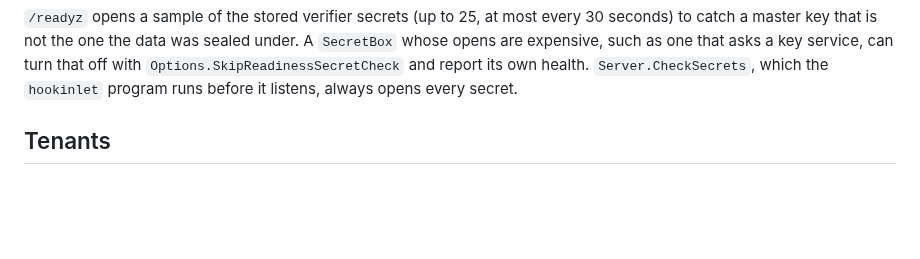
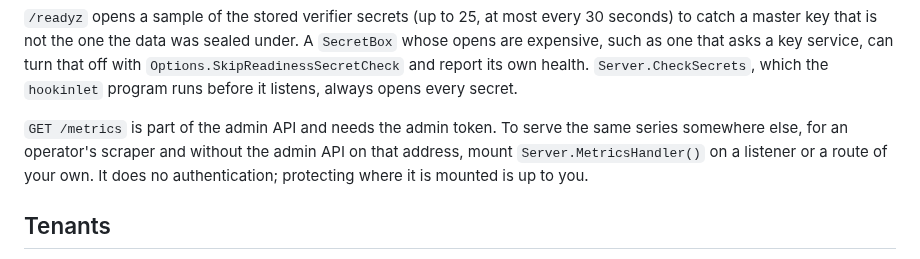
Before and after one commit to hookinlet/hookinlet, a Markdown page: docs/extending.md, the part around the change. Drawn GitHub-style; blank space fills up the shorter version.

Commit message:
Document Server.MetricsHandler

```diff
--- a/docs/extending.md
+++ b/docs/extending.md
@@ -30,6 +30,8 @@ The optional ones are found with a type assertion, and the server copes when the
 are absent: no `Backupper` means `GET /v1/admin/backup` answers `501`, and `Hooks` without `Admitter` admits every read, stream and wait. The server's own limits (`MaxConcurrentReads`, `MaxStreams`, `MaxStreamsPerInbox`) apply after `Admit`, whatever it says.
 
 `/readyz` opens a sample of the stored verifier secrets (up to 25, at most every 30 seconds) to catch a master key that is not the one the data was sealed under. A `SecretBox` whose opens are expensive, such as one that asks a key service, can turn that off with `Options.SkipReadinessSecretCheck` and report its own health. `Server.CheckSecrets`, which the `hookinlet` program runs before it listens, always opens every secret.
+
+`GET /metrics` is part of the admin API and needs the admin token. To serve the same series somewhere else, for an operator's scraper and without the admin API on that address, mount `Server.MetricsHandler()` on a listener or a route of your own. It does no authentication; protecting where it is mounted is up to you.
 
 ## Tenants
 
```
Also changed, not shown: CHANGELOG.md (+4 -0 lines).
